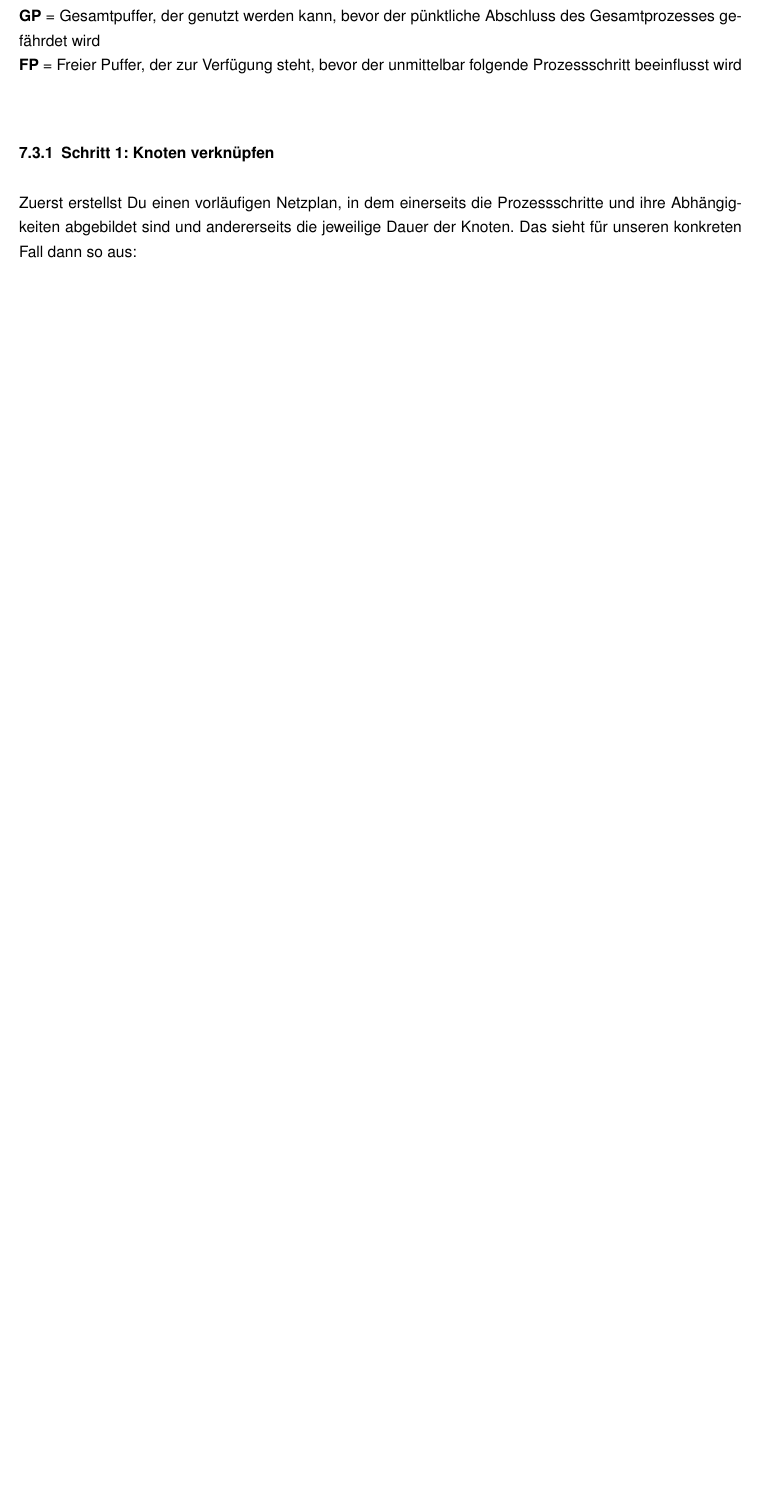
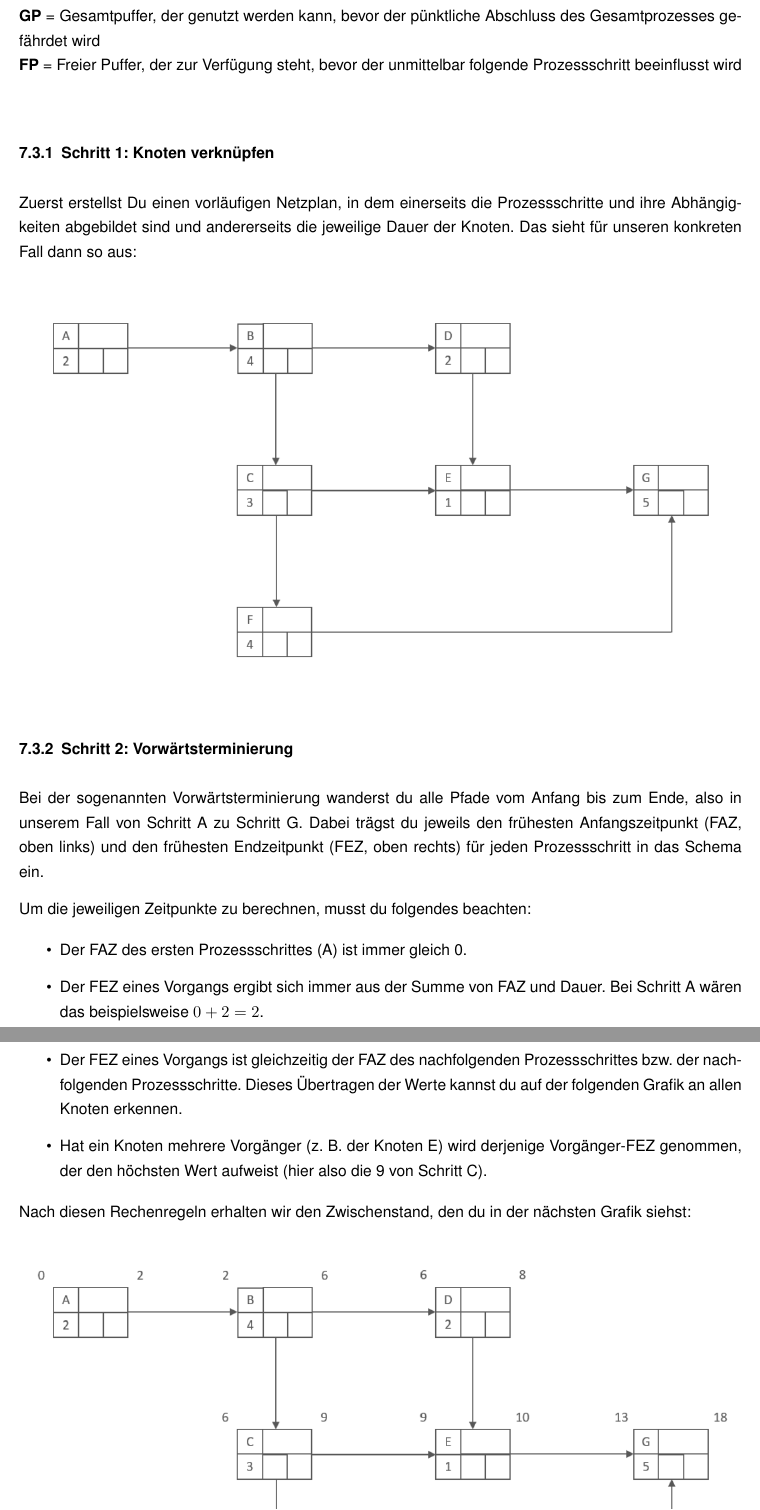
Before and after one commit to Sevynidd/Latex-Pruefungsvorbereitung, a LaTeX document (Pruefungsvorbereitung.tex, which reads InhaltTEX/Sonstiges.tex): part of page 64 of 66 before the commit and two parts of pages 64 and 65 of 69 after it, the two joined at a grey line, cut so that both start at the same text, the shorter picture padded with empty space. The pictures show the PDF file Pruefungsvorbereitung.pdf that the author committed with the source.

Commit message:
Netzplan

```diff
--- a/InhaltTEX/Sonstiges.tex
+++ b/InhaltTEX/Sonstiges.tex
@@ -134,3 +134,32 @@ Diese Schritte müssen gleich in Form von sogenannten Knoten dargestellt und mit
 \subsubsection{Schritt 1: Knoten verknüpfen}
 
 Zuerst erstellst Du einen vorläufigen Netzplan, in dem einerseits die Prozessschritte und ihre Abhängigkeiten abgebildet sind und andererseits die jeweilige Dauer der Knoten. Das sieht für unseren konkreten Fall dann so aus:
+
+\begin{center}
+	\includegraphics[width=\textwidth]{Bilder/Netzplan/Netzplan1.png}
+\end{center}
+
+\subsubsection{Schritt 2: Vorwärtsterminierung}
+
+Bei der sogenannten Vorwärtsterminierung wanderst du alle Pfade vom Anfang bis zum Ende, also in unserem Fall von Schritt A zu Schritt G. Dabei trägst du jeweils den frühesten Anfangszeitpunkt (FAZ, oben links) und den frühesten Endzeitpunkt (FEZ, oben rechts) für jeden Prozessschritt in das Schema ein.
+
+Um die jeweiligen Zeitpunkte zu berechnen, musst du folgendes beachten:
+
+\begin{itemize}
+	\item Der FAZ des ersten Prozessschrittes (A) ist immer gleich 0.
+	\item Der FEZ eines Vorgangs ergibt sich immer aus der Summe von FAZ und Dauer. Bei Schritt A wären das beispielsweise $0 + 2 = 2$.
+	\item Der FEZ eines Vorgangs ist gleichzeitig der FAZ des nachfolgenden Prozessschrittes bzw. der nachfolgenden Prozessschritte. Dieses Übertragen der Werte kannst du auf der folgenden Grafik an allen Knoten erkennen.
+	\item Hat ein Knoten mehrere Vorgänger (z. B. der Knoten E) wird derjenige Vorgänger-FEZ genommen, der den höchsten Wert aufweist (hier also die 9 von Schritt C).
+\end{itemize}
+
+Nach diesen Rechenregeln erhalten wir den Zwischenstand, den du in der nächsten Grafik siehst:
+
+\begin{center}
+	\includegraphics[width=\textwidth]{Bilder/Netzplan/Netzplan2.png}
+\end{center}
+
+\subsubsection{Schritt 3: Rückwärtsterminierung}
+
+Anschließend werden die Pfade nochmal rückwärts durchlaufen, um jeweils den spätesten Anfangszeitpunkt (SAZ, unten links) und den spätesten Endzeitpunkt (SEZ, unten rechts) zu ergänzen. Auch dabei sind einige Regeln zu beachten.
+
+\begin{itemize}
@@ -136,0 +170 @@ Zuerst erstellst Du einen vorläufigen Netzplan, in dem einerseits die Prozesssc
+\end{itemize}
@@ -136,0 +183,4 @@ Zuerst erstellst Du einen vorläufigen Netzplan, in dem einerseits die Prozesssc
+\begin{itemize}
+	\item Für den Gesamtpuffer GP ermittelst du dafür die Differenz aus SAZ und FAZ. Er zeigt dir an, wie viel Verzögerung akzeptabel ist, bevor der \textbf{pünktliche Abschluss des Gesamtprozesses} gefährdet wird.
+	\item Für den freien Puffer eines Prozessschritts (FP) berechnest du jeweils die Differenz aus dem FAZ des nachfolgenden Schritts und dem eigenen FEZ. Sollte es mehrere Nachfolger geben, wird stets die kleinste Alternative der FAZ genommen. Hiermit wird abgebildet, wie viel Puffer vorhanden ist, bevor \textbf{ein unmittelbar folgender Prozessschritt beeinflusst}
+\end{itemize}
@@ -136,0 +200,3 @@ Zuerst erstellst Du einen vorläufigen Netzplan, in dem einerseits die Prozesssc
+\begin{center}
+	\includegraphics[width=\textwidth]{Bilder/Netzplan/Netzplan5.png}
+\end{center}
```
Also changed, not shown: Bilder/Netzplan/Netzplan1.png (added), Bilder/Netzplan/Netzplan2.png (added), Bilder/Netzplan/Netzplan3.png (added), Bilder/Netzplan/Netzplan4.png (added), Bilder/Netzplan/Netzplan5.png (added), Pruefungsvorbereitung.pdf, InhaltTEX/Sonstiges.tex (29 more changed lines).
